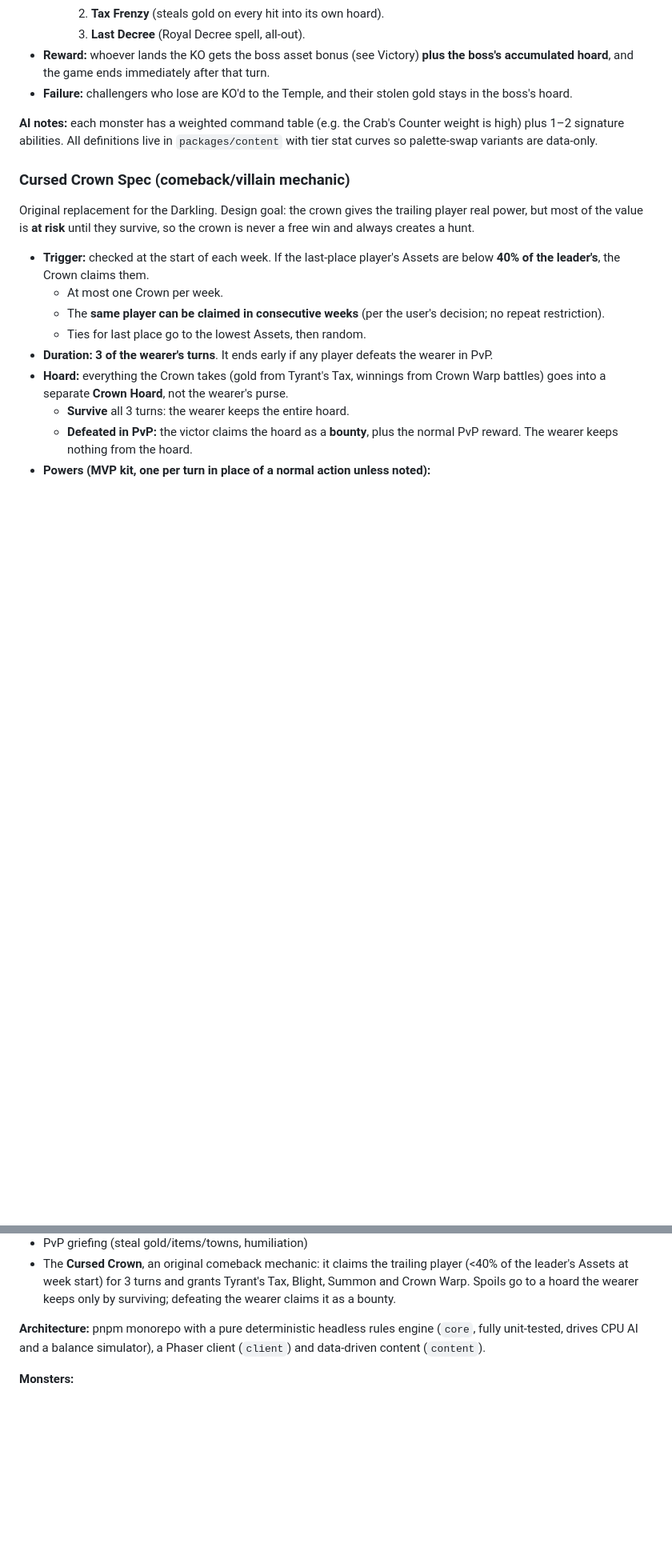
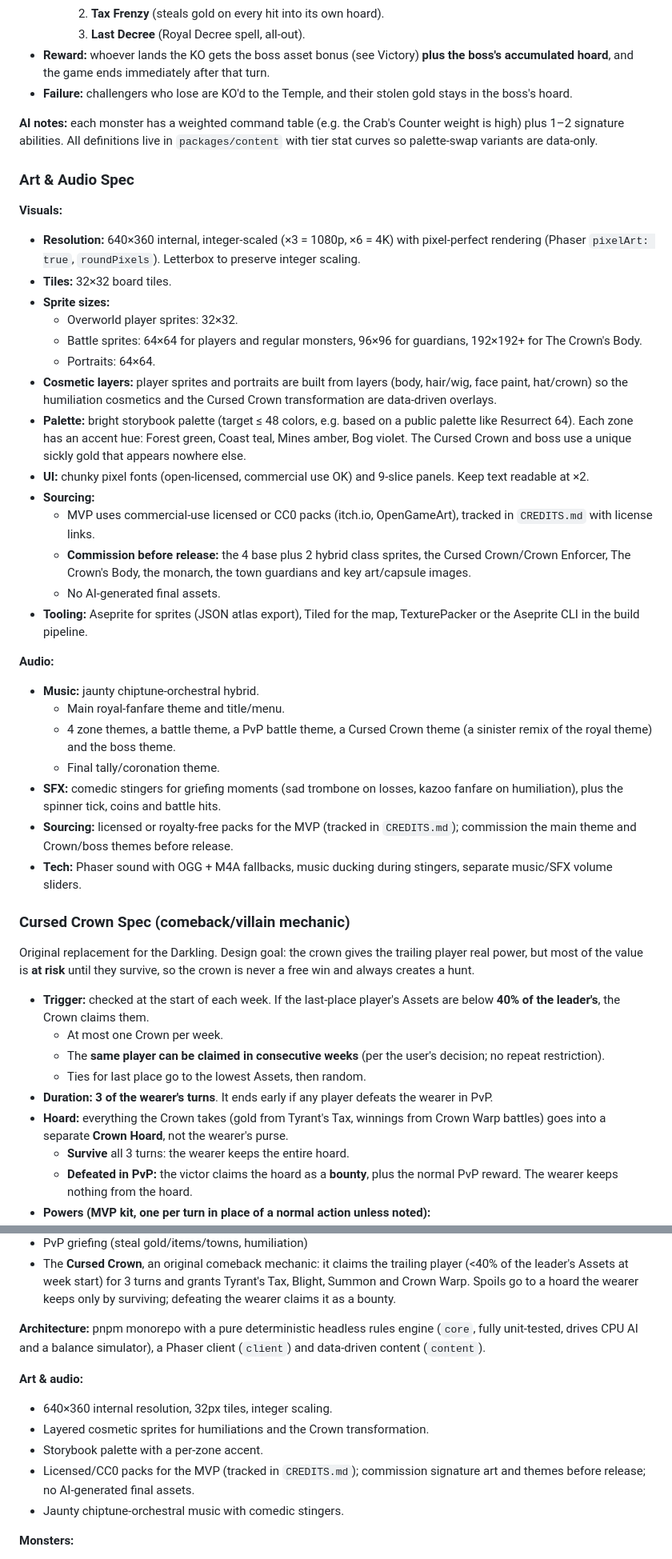
Before and after one commit to ace027/Dokapon-kingdom-2, a Markdown page: .planning/explorations/2026-09-26-dokapon-spiritual-sequel-design.md, 2 parts joined by grey strips. Shown at 80% size. Rendered like a GitHub page; blank space fills up the shorter version.

Commit message:
Design: specify art and audio direction
Co-Authored-By: Claude Opus 5.5 <noreply@anthropic.com>
Claude-Session: https://claude.ai/code/session_015htsm5zM8eikiMmmfPVL8n

```diff
--- a/.planning/explorations/2026-09-26-dokapon-spiritual-sequel-design.md
+++ b/.planning/explorations/2026-09-26-dokapon-spiritual-sequel-design.md
@@ -316,6 +316,32 @@ Each town also has a town-flavored name and title, e.g. "Knight of Foreclosure o
 
 **AI notes:** each monster has a weighted command table (e.g. the Crab's Counter weight is high) plus 1–2 signature abilities. All definitions live in `packages/content` with tier stat curves so palette-swap variants are data-only.
 
+### Art & Audio Spec
+**Visuals:**
+- **Resolution:** 640×360 internal, integer-scaled (×3 = 1080p, ×6 = 4K) with pixel-perfect rendering (Phaser `pixelArt: true`, `roundPixels`). Letterbox to preserve integer scaling.
+- **Tiles:** 32×32 board tiles.
+- **Sprite sizes:**
+  - Overworld player sprites: 32×32.
+  - Battle sprites: 64×64 for players and regular monsters, 96×96 for guardians, 192×192+ for The Crown's Body.
+  - Portraits: 64×64.
+- **Cosmetic layers:** player sprites and portraits are built from layers (body, hair/wig, face paint, hat/crown) so the humiliation cosmetics and the Cursed Crown transformation are data-driven overlays.
+- **Palette:** bright storybook palette (target ≤ 48 colors, e.g. based on a public palette like Resurrect 64). Each zone has an accent hue: Forest green, Coast teal, Mines amber, Bog violet. The Cursed Crown and boss use a unique sickly gold that appears nowhere else.
+- **UI:** chunky pixel fonts (open-licensed, commercial use OK) and 9-slice panels. Keep text readable at ×2.
+- **Sourcing:**
+  - MVP uses commercial-use licensed or CC0 packs (itch.io, OpenGameArt), tracked in `CREDITS.md` with license links.
+  - **Commission before release:** the 4 base plus 2 hybrid class sprites, the Cursed Crown/Crown Enforcer, The Crown's Body, the monarch, the town guardians and key art/capsule images.
+  - No AI-generated final assets.
+- **Tooling:** Aseprite for sprites (JSON atlas export), Tiled for the map, TexturePacker or the Aseprite CLI in the build pipeline.
+
+**Audio:**
+- **Music:** jaunty chiptune-orchestral hybrid.
+  - Main royal-fanfare theme and title/menu.
+  - 4 zone themes, a battle theme, a PvP battle theme, a Cursed Crown theme (a sinister remix of the royal theme) and the boss theme.
+  - Final tally/coronation theme.
+- **SFX:** comedic stingers for griefing moments (sad trombone on losses, kazoo fanfare on humiliation), plus the spinner tick, coins and battle hits.
+- **Sourcing:** licensed or royalty-free packs for the MVP (tracked in `CREDITS.md`); commission the main theme and Crown/boss themes before release.
+- **Tech:** Phaser sound with OGG + M4A fallbacks, music ducking during stingers, separate music/SFX volume sliders.
+
 ### Cursed Crown Spec (comeback/villain mechanic)
 Original replacement for the Darkling. Design goal: the crown gives the trailing player real power, but most of the value is **at risk** until they survive, so the crown is never a free win and always creates a hunt.
 
@@ -389,6 +415,13 @@ Web-based (TypeScript, Phaser 3) spiritual sequel to Dokapon Kingdom as original
 - The **Cursed Crown**, an original comeback mechanic: it claims the trailing player (<40% of the leader's Assets at week start) for 3 turns and grants Tyrant's Tax, Blight, Summon and Crown Warp. Spoils go to a hoard the wearer keeps only by surviving; defeating the wearer claims it as a bounty.
 
 **Architecture:** pnpm monorepo with a pure deterministic headless rules engine (`core`, fully unit-tested, drives CPU AI and a balance simulator), a Phaser client (`client`) and data-driven content (`content`).
+
+**Art & audio:**
+- 640×360 internal resolution, 32px tiles, integer scaling.
+- Layered cosmetic sprites for humiliations and the Crown transformation.
+- Storybook palette with a per-zone accent.
+- Licensed/CC0 packs for the MVP (tracked in `CREDITS.md`); commission signature art and themes before release; no AI-generated final assets.
+- Jaunty chiptune-orchestral music with comedic stingers.
 
 **Monsters:**
 - ~20 satirical "monsters with day jobs", 4 per zone across 4 tiers (Forest → Coast → Mines → Bog).
```
Also changed, not shown: other parts of .planning/explorations/2026-09-26-dokapon-spiritual-sequel-design.md (+2 -2 lines).
